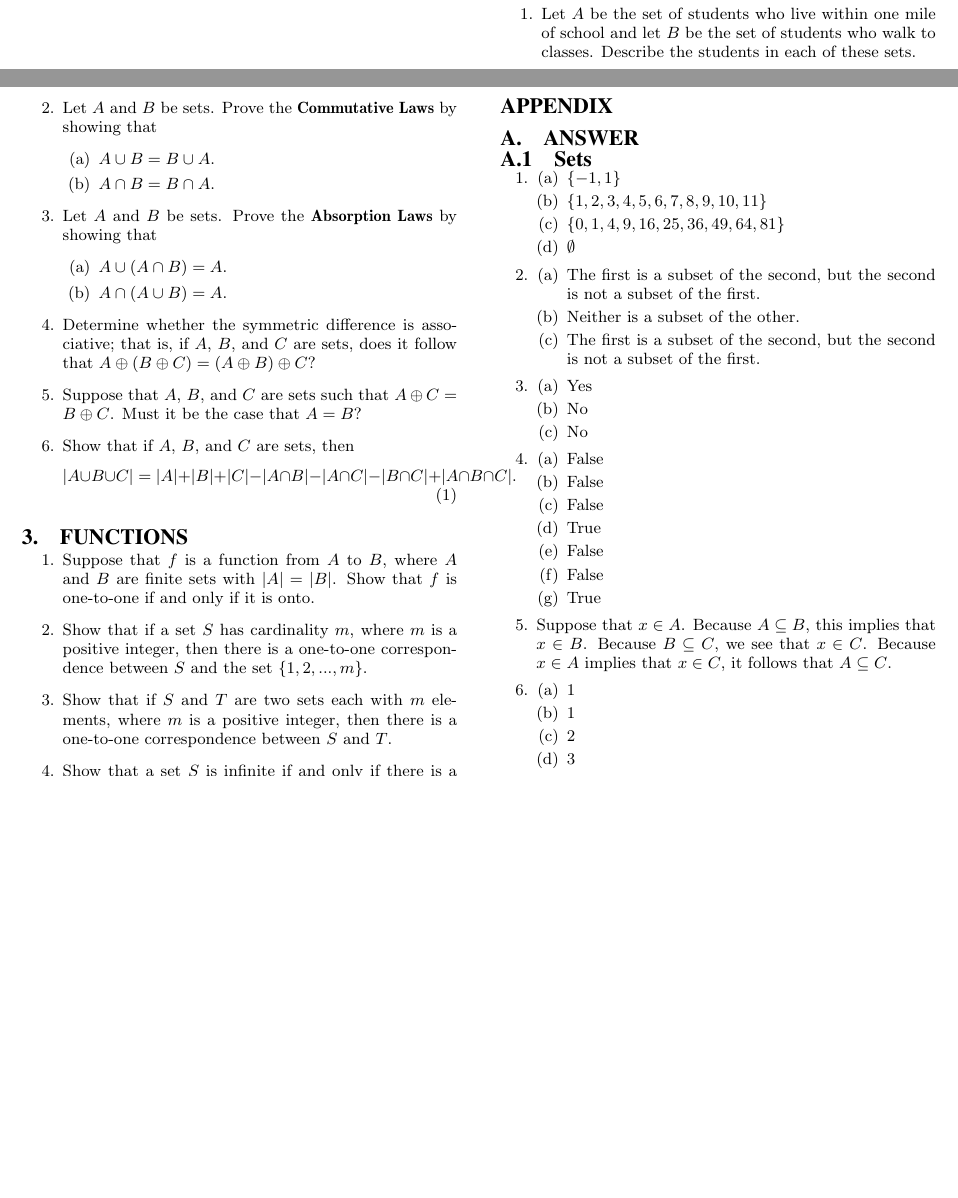
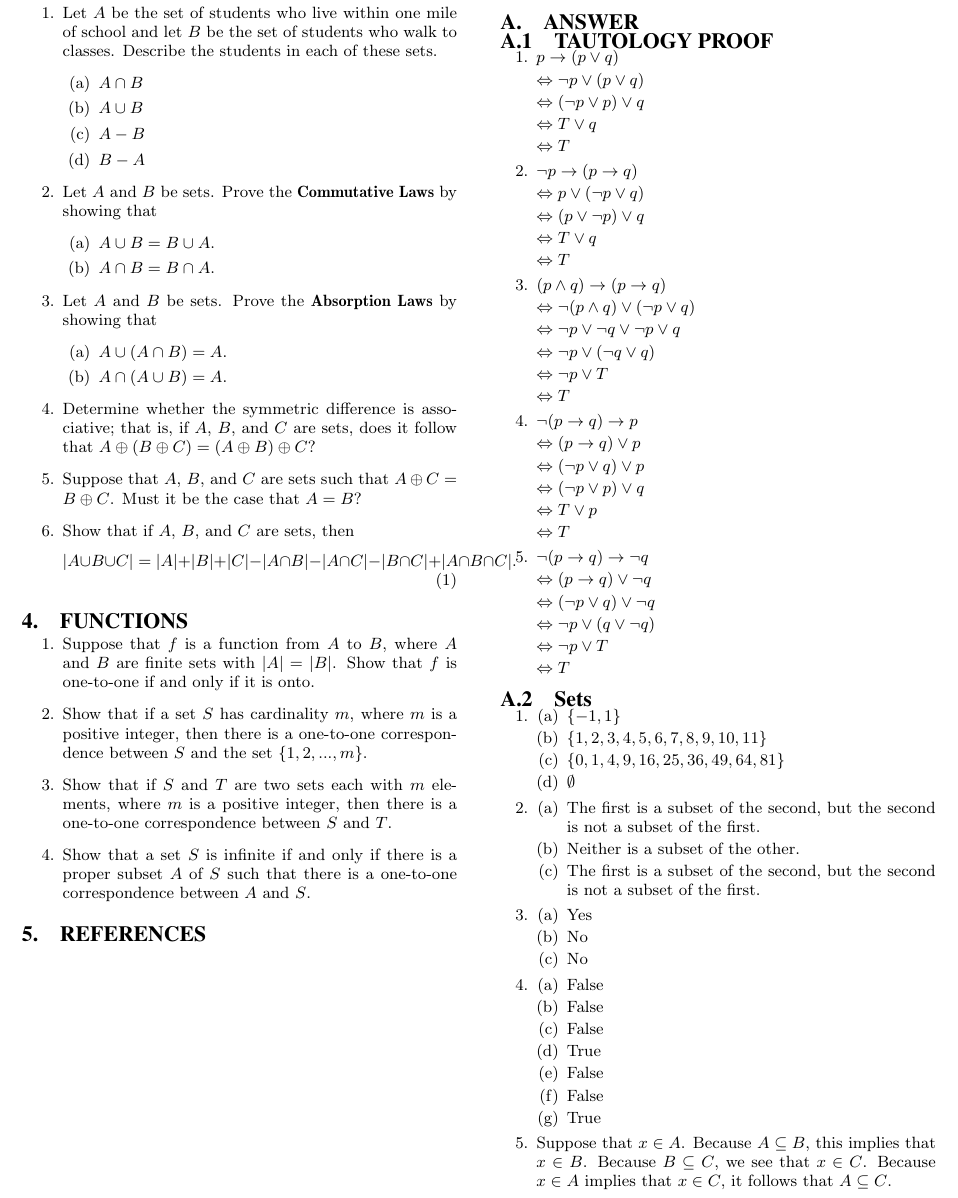
Before and after one commit to Rholais/csci3190-exercise, a LaTeX paper (week02/SIG Proceedings Template-Jan2015 Zip/sig-alternate-sample.tex): two parts of pages 1 and 2 of 3 before the commit and part of page 2 of 4 after it, the two joined at a grey line, cut so that both start at the same text, the shorter picture padded with empty space. Compiled offline with pdfLaTeX.

Commit message:
add 5 tautology

```diff
--- a/week02/SIG Proceedings Template-Jan2015 Zip/sig-alternate-sample.tex
+++ b/week02/SIG Proceedings Template-Jan2015 Zip/sig-alternate-sample.tex
@@ -237,6 +248,62 @@ between $A$ and $S$.
 \appendix
 %Appendix A
 \section{Answer}
+\subsection{TAUTOLOGY PROOF}
+\begin{enumerate}
+	\item $p\rightarrow (p\vee q )$
+
+	$\Leftrightarrow \neg p \vee (p \vee q)$
+
+	$\Leftrightarrow (\neg p \vee p) \vee q$
+
+	$\Leftrightarrow T \vee q$
+
+	$\Leftrightarrow T$
+	\item 	$\neg p \rightarrow (p\rightarrow q)$
+
+	$\Leftrightarrow p \vee (\neg p\vee q)$
+
+	$\Leftrightarrow (p \vee \neg p) \vee q$
+
+	$\Leftrightarrow T \vee q$
+
+	$\Leftrightarrow T$
+	\item $(p\wedge q)\rightarrow (p\rightarrow q)$
+
+	 $\Leftrightarrow \neg (p\wedge q)\vee (\neg p\vee q)$
+
+	 $\Leftrightarrow \neg p\vee \neg q\vee \neg p\vee q$
+
+	 $\Leftrightarrow \neg p\vee (\neg q \vee q)$
+
+	 $\Leftrightarrow \neg p\vee T$
+
+	 $\Leftrightarrow  T$
+	\item $\neg (p\rightarrow q)\rightarrow p$
+
+	$\Leftrightarrow  (p\rightarrow q)\vee p$
+
+		$\Leftrightarrow  (\neg p\vee q)\vee p$
+
+		$\Leftrightarrow  (\neg p\vee p)\vee q$
+
+		$\Leftrightarrow  T\vee p$
+
+		$\Leftrightarrow  T$
+	\item $\neg (p \rightarrow q) \rightarrow \neg q$
+
+	$\Leftrightarrow  (p \rightarrow q) \vee \neg q$
+
+	$\Leftrightarrow  (\neg p \vee q) \vee \neg q$
+
+	$\Leftrightarrow  \neg p \vee (q \vee \neg q)$
+
+	$\Leftrightarrow  \neg p \vee T$
+
+	$\Leftrightarrow   T$
+
+\end{enumerate}
+
 \subsection{Sets}
 \begin{enumerate}
 \item
```
Also changed, not shown: week02/SIG Proceedings Template-Jan2015 Zip/sig-alternate-sample.tex (11 more changed lines).
